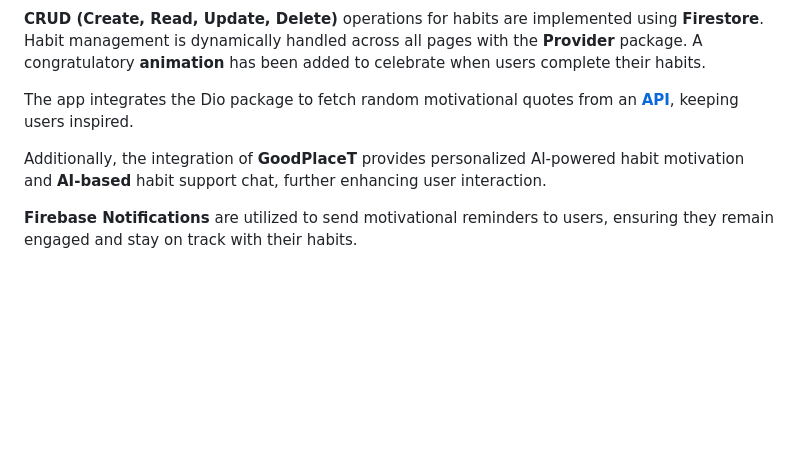
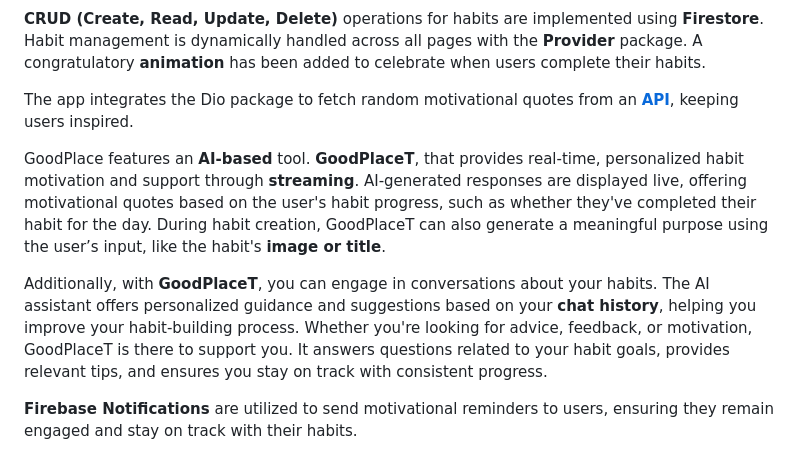
Before and after one commit to iamdougsgithub/GoodPlace, a Markdown page: README.md, the part around the change. Rendered like a GitHub page; blank space fills up the shorter version.

```diff
--- a/README.md
+++ b/README.md
@@ -6,7 +6,9 @@ Authentication is managed through **Firebase Authentication**, with both email a
 
 The app integrates the Dio package to fetch random motivational quotes from an **[API](https://github.com/lukePeavey/quotable)**, keeping users inspired.
 
-Additionally, the integration of **GoodPlaceT** provides personalized AI-powered habit motivation and **AI-based** habit support chat, further enhancing user interaction.
+GoodPlace features an **AI-based** tool. **GoodPlaceT**, that provides real-time, personalized habit motivation and support through **streaming**. AI-generated responses are displayed live, offering motivational quotes based on the user's habit progress, such as whether they've completed their habit for the day. During habit creation, GoodPlaceT can also generate a meaningful purpose using the user’s input, like the habit's **image or title**.
+
+Additionally, with **GoodPlaceT**, you can engage in conversations about your habits. The AI assistant offers personalized guidance and suggestions based on your **chat history**, helping you improve your habit-building process. Whether you're looking for advice, feedback, or motivation, GoodPlaceT is there to support you. It answers questions related to your habit goals, provides relevant tips, and ensures you stay on track with consistent progress.
 
 **Firebase Notifications** are utilized to send motivational reminders to users, ensuring they remain engaged and stay on track with their habits.
 
```
